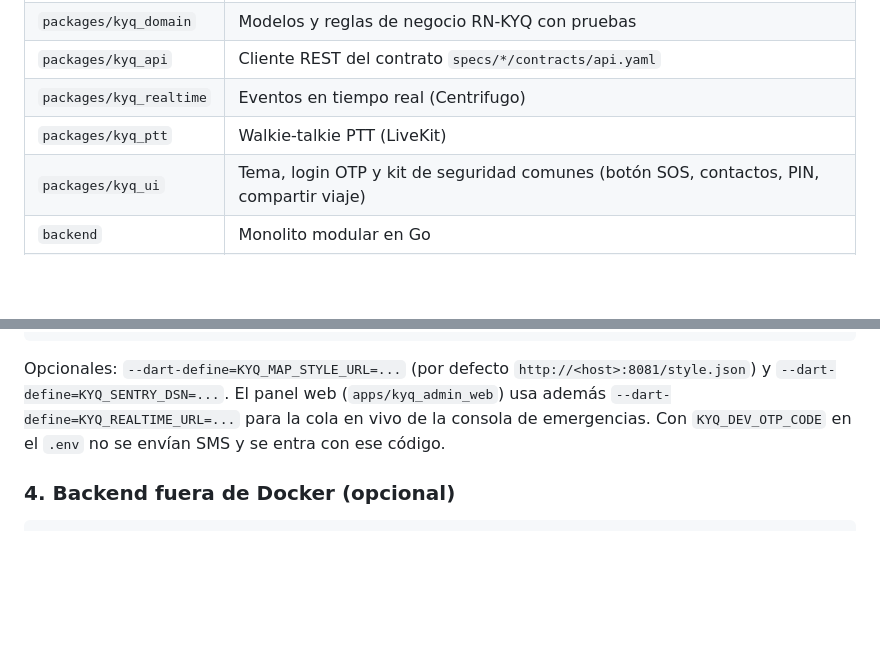
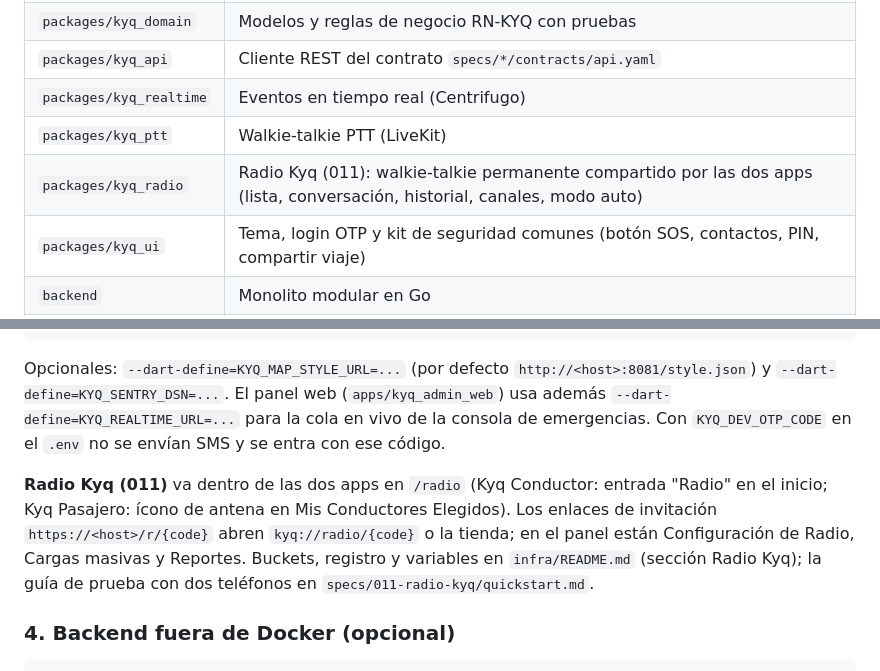
Before and after one commit to jangulo01/kyq, a Markdown page: README.md, 2 parts joined by grey strips. Drawn GitHub-style; blank space fills up the shorter version.

````diff
--- a/README.md
+++ b/README.md
@@ -17,6 +17,7 @@ Principios y stack: [.specify/memory/constitution.md](.specify/memory/constituti
 | `packages/kyq_api` | Cliente REST del contrato `specs/*/contracts/api.yaml` |
 | `packages/kyq_realtime` | Eventos en tiempo real (Centrifugo) |
 | `packages/kyq_ptt` | Walkie-talkie PTT (LiveKit) |
+| `packages/kyq_radio` | Radio Kyq (011): walkie-talkie permanente compartido por las dos apps (lista, conversación, historial, canales, modo auto) |
 | `packages/kyq_ui` | Tema, login OTP y kit de seguridad comunes (botón SOS, contactos, PIN, compartir viaje) |
 | `backend` | Monolito modular en Go |
 | `backend/web/share` | Página pública del viaje compartido (HTML + MapLibre GL JS, embebida en la API) |
@@ -95,6 +96,13 @@ Opcionales: `--dart-define=KYQ_MAP_STYLE_URL=...` (por defecto `http://<host>:80
 `--dart-define=KYQ_REALTIME_URL=...` para la cola en vivo de la consola de emergencias. Con `KYQ_DEV_OTP_CODE` en el `.env` no se envían SMS y se
 entra con ese código.
 
+**Radio Kyq (011)** va dentro de las dos apps en `/radio` (Kyq Conductor: entrada "Radio" en el
+inicio; Kyq Pasajero: ícono de antena en Mis Conductores Elegidos). Los enlaces de invitación
+`https://<host>/r/{code}` abren `kyq://radio/{code}` o la tienda; en el panel están
+Configuración de Radio, Cargas masivas y Reportes. Buckets, registro y variables en
+`infra/README.md` (sección Radio Kyq); la guía de prueba con dos teléfonos en
+`specs/011-radio-kyq/quickstart.md`.
+
 ### 4. Backend fuera de Docker (opcional)
 
 ```bash
````
Also changed, not shown: specs/011-radio-kyq/research.md (+25 -0 lines), specs/011-radio-kyq/tasks.md (+3 -3 lines).
